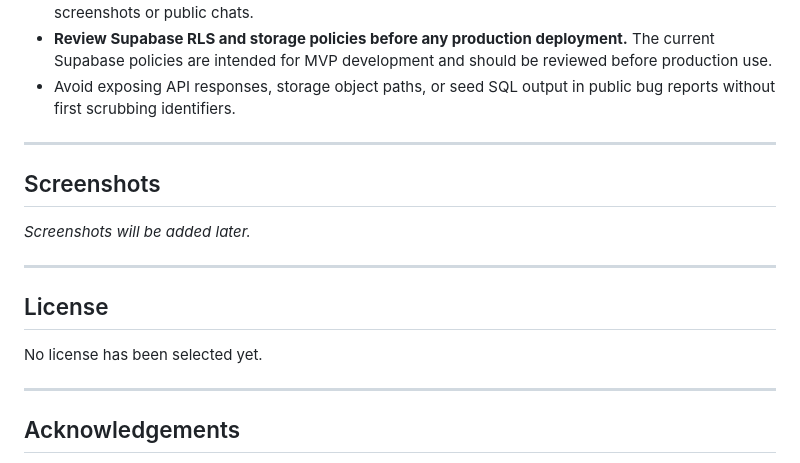
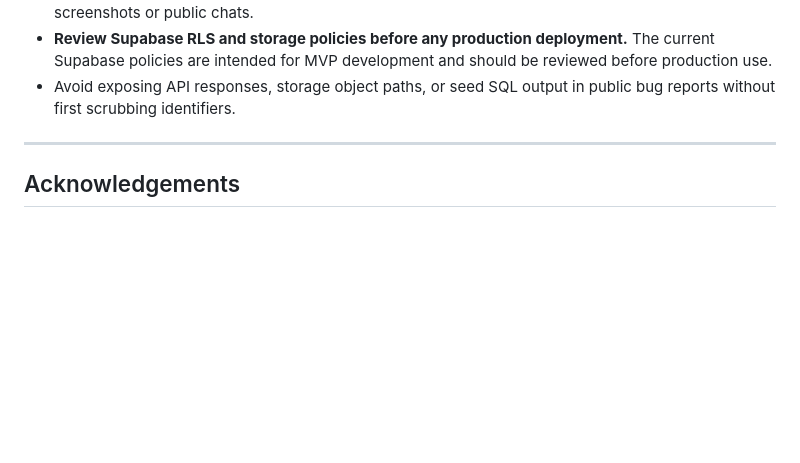
Before and after one commit to CHEW0203/Fishy, a Markdown page: README.md, the part around the change. Rendered like a GitHub page; blank space fills up the shorter version.

```diff
--- a/README.md
+++ b/README.md
@@ -296,17 +296,9 @@ Fishy is an **MVP / academic / portfolio project**.
 
 ---
 
-## Screenshots
 
-*Screenshots will be added later.*
 
----
 
-## License
-
-No license has been selected yet.
-
----
 
 ## Acknowledgements
 
```
